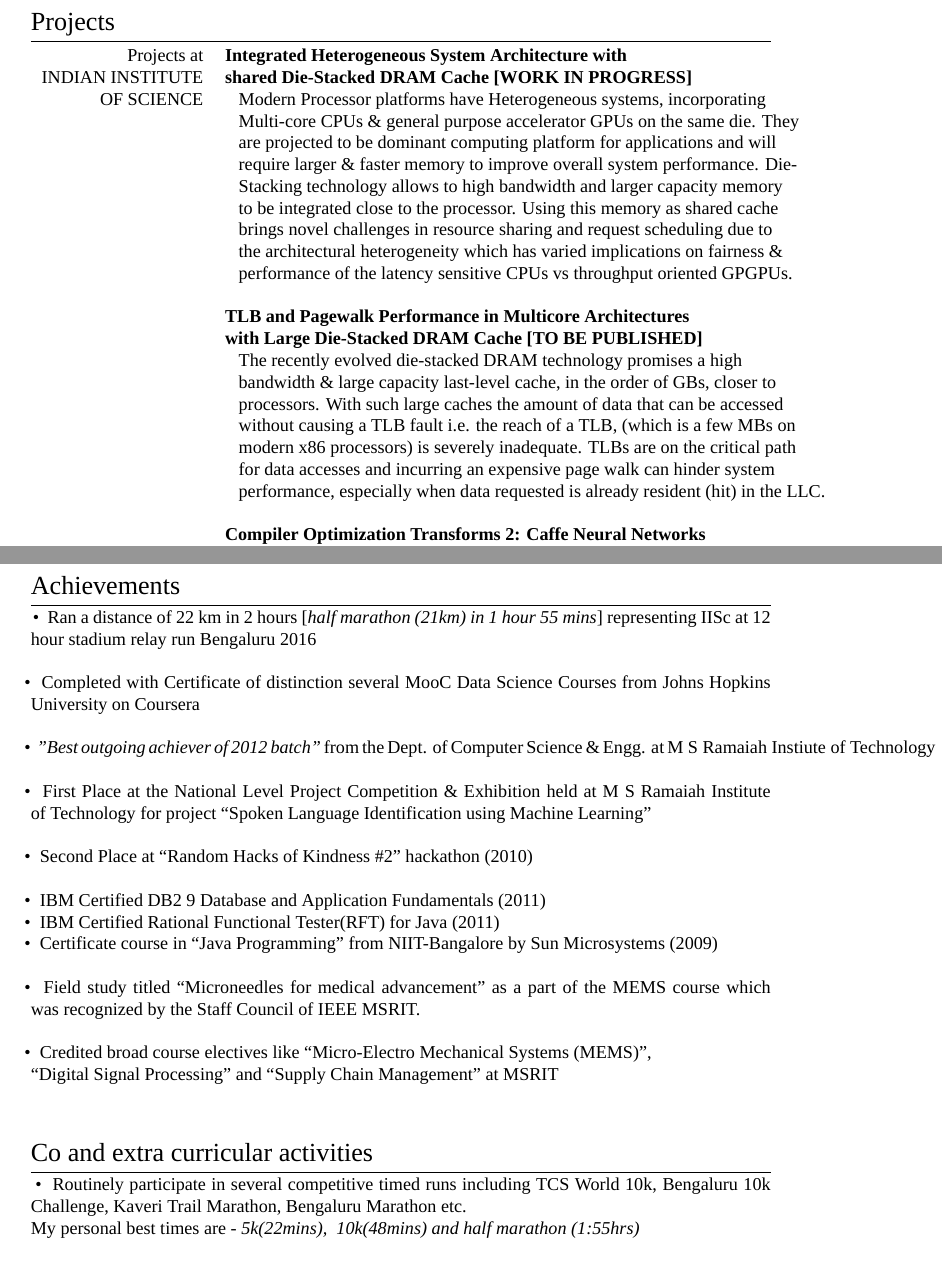
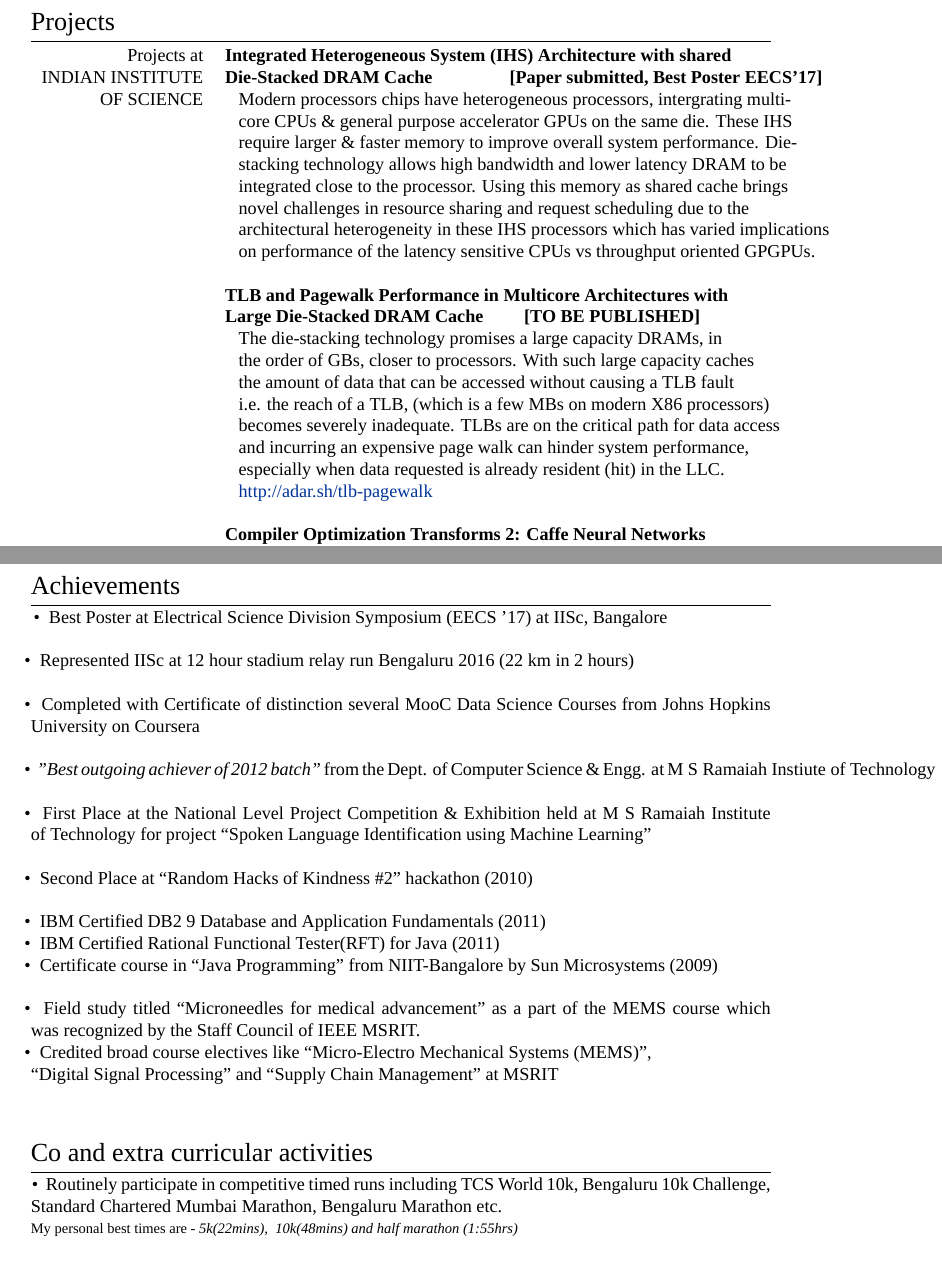
Before and after one commit to adarshpatil/resume, a LaTeX CV (cv_9.tex): two parts of pages 3 and 5 of 7, joined at a grey line, cut so that both start at the same text. Compiled offline with XeLaTeX; a missing font is replaced by an installed copy or a similar font.

Commit message:
updates to resume

```diff
--- a/cv_9.tex
+++ b/cv_9.tex
@@ -193,27 +192,27 @@
 \section{Projects}
 
 \begin{tabular}{rl}
-\textsc{Projects at} & \textbf{Integrated Heterogeneous System Architecture with} \\
-\textsc{INDIAN INSTITUTE} & \textbf{shared Die-Stacked DRAM Cache [WORK IN PROGRESS]} \\
-\textsc{OF SCIENCE} & ~~~Modern Processor platforms have Heterogeneous systems, incorporating\\
-& ~~~Multi-core CPUs \& general purpose accelerator GPUs on the same die. They\\
-& ~~~are projected to be dominant computing platform for applications and will\\
+\textsc{Projects at} & \textbf{Integrated Heterogeneous System (IHS) Architecture with shared} \\
+\textsc{INDIAN INSTITUTE} & \textbf{Die-Stacked DRAM Cache \qquad \qquad [Paper submitted, Best Poster EECS'17]} \\
+\textsc{OF SCIENCE} & ~~~Modern processors chips have heterogeneous processors, intergrating multi-\\
+& ~~~core CPUs \& general purpose accelerator GPUs on the same die. These IHS\\
 & ~~~require larger \& faster memory to improve overall system performance. Die-\\
-& ~~~Stacking technology allows to high bandwidth and larger capacity memory\\
-& ~~~to be integrated close to the processor. Using this memory as shared cache\\
-& ~~~brings novel challenges in resource sharing and request scheduling due to\\
-& ~~~the architectural heterogeneity which has varied implications on fairness \&\\
-& ~~~performance of the latency sensitive CPUs vs throughput oriented GPGPUs.\\
+& ~~~stacking technology allows high bandwidth and lower latency DRAM to be\\
+& ~~~integrated close to the processor. Using this memory as shared cache brings\\
+& ~~~novel challenges in resource sharing and request scheduling due to the\\
+& ~~~architectural heterogeneity in these IHS processors which has varied implications\\
+& ~~~on performance of the latency sensitive CPUs vs throughput oriented GPGPUs.\\
 & \\
-& \textbf{TLB and Pagewalk Performance in Multicore Architectures} \\
-& \textbf{with Large Die-Stacked DRAM Cache [TO BE PUBLISHED]}\\
-& ~~~The recently evolved die-stacked DRAM technology promises a high\\
-& ~~~bandwidth \& large capacity last-level cache, in the order of GBs, closer to \\
-& ~~~processors. With such large caches the amount of data that can be accessed \\
-& ~~~without causing a TLB fault i.e. the reach of a TLB, (which is a few MBs on \\
-& ~~~modern x86 processors) is severely inadequate. TLBs are on the critical path \\
-& ~~~for data accesses and incurring an expensive page walk can hinder system \\
-& ~~~performance, especially when data requested is already resident (hit) in the LLC.\\
+& \textbf{TLB and Pagewalk Performance in Multicore Architectures with} \\
+& \textbf{Large Die-Stacked DRAM Cache \qquad [TO BE PUBLISHED]}\\
+& ~~~The die-stacking technology promises a large capacity DRAMs, in\\
+& ~~~the order of GBs, closer to processors. With such large capacity caches\\
+& ~~~the amount of data that can be accessed without causing a TLB fault\\
+& ~~~i.e. the reach of a TLB, (which is a few MBs on modern X86 processors)\\
+& ~~~becomes severely inadequate. TLBs are on the critical path for data access\\
+& ~~~and incurring an expensive page walk can hinder system performance,\\
+& ~~~especially when data requested is already resident (hit) in the LLC.\\
+& ~~~\href{http://adar.sh/tlb-pagewalk}{http://adar.sh/tlb-pagewalk}\\
 & \\
 & \textbf{Compiler Optimization Transforms 2: Caffe Neural Networks}\\
 & ~~~The work focuses on 2 applications in Caffe - MNIST and CIFAR10. \\
@@ -327,7 +326,9 @@
 
 \section{Achievements}
 %~\\
-\tabitem Ran a distance of 22 km in 2 hours [\textit{half marathon (21km) in 1 hour 55 mins}] representing IISc at 12 hour stadium relay run Bengaluru 2016\\
+\tabitem Best Poster at Electrical Science Division Symposium (EECS '17) at IISc, Bangalore \\
+\\
+\tabitem Represented IISc at 12 hour stadium relay run Bengaluru 2016 (22 km in 2 hours)\\
 \\
 \tabitem Completed with Certificate of distinction several MooC Data Science Courses from Johns Hopkins University on Coursera\\
 \\
@@ -353,7 +353,7 @@
 
 \section{Co and extra curricular activities}
 %~\\
-\tabitem Routinely participate in several competitive timed runs including TCS World 10k, Bengaluru 10k Challenge, Kaveri Trail Marathon, Bengaluru Marathon etc. \\ My personal best times are - \textit{5k(22mins), \space 10k(48mins) and half marathon (1:55hrs)} \\
+\tabitem Routinely participate in competitive timed runs including TCS World 10k, Bengaluru 10k Challenge, Standard Chartered Mumbai Marathon, Bengaluru Marathon etc. \\ {\footnotesize My personal best times are - \textit{5k(22mins), \space 10k(48mins) and half marathon (1:55hrs)} }\\
 \\
 \tabitem Periodically author blog articles about my experiences, assessments and outlooks related to my work and hobbies \\
 \\
```
Also changed, not shown: cv_9.pdf, cv_9.tex (28 more changed lines).
